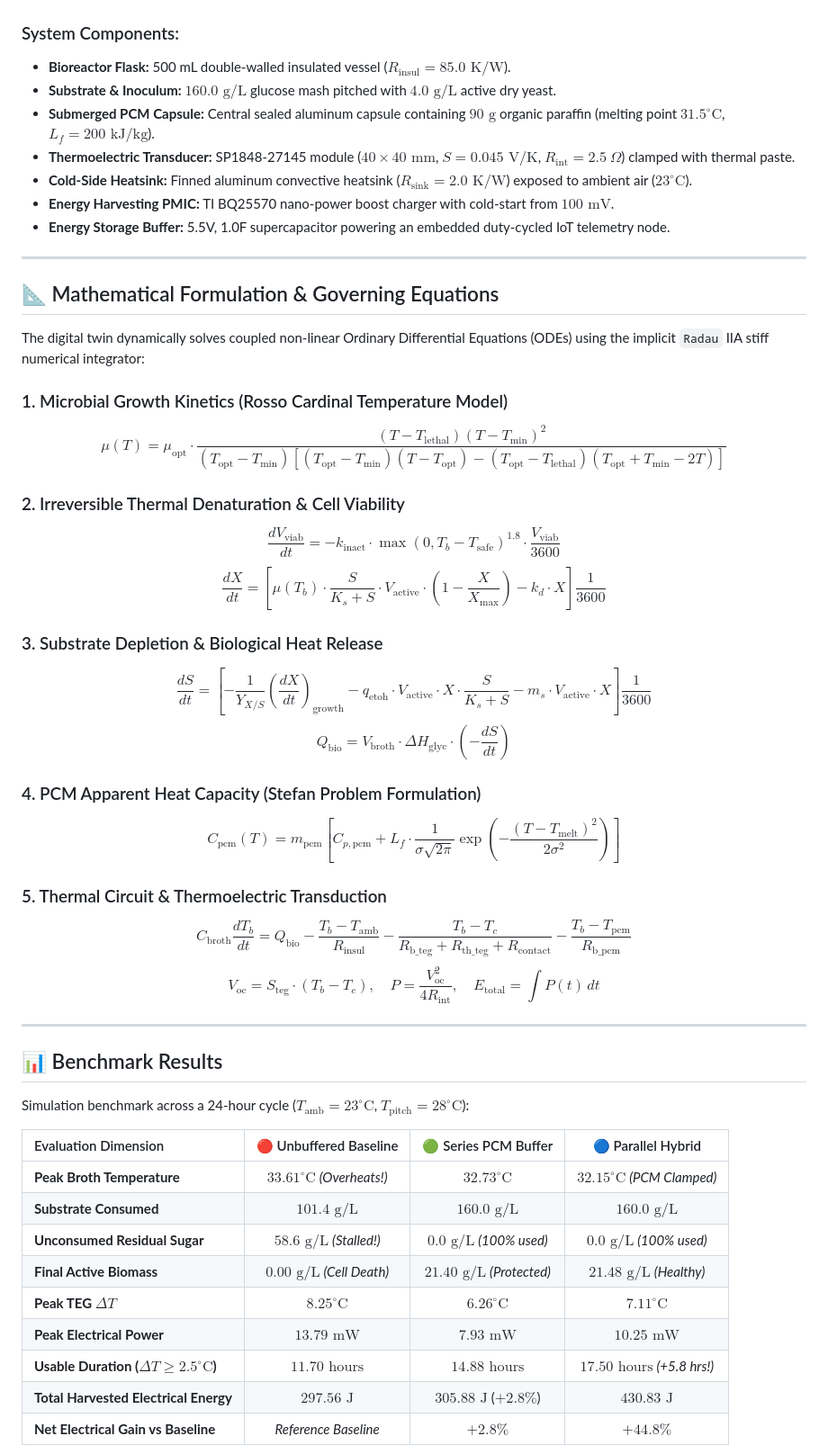
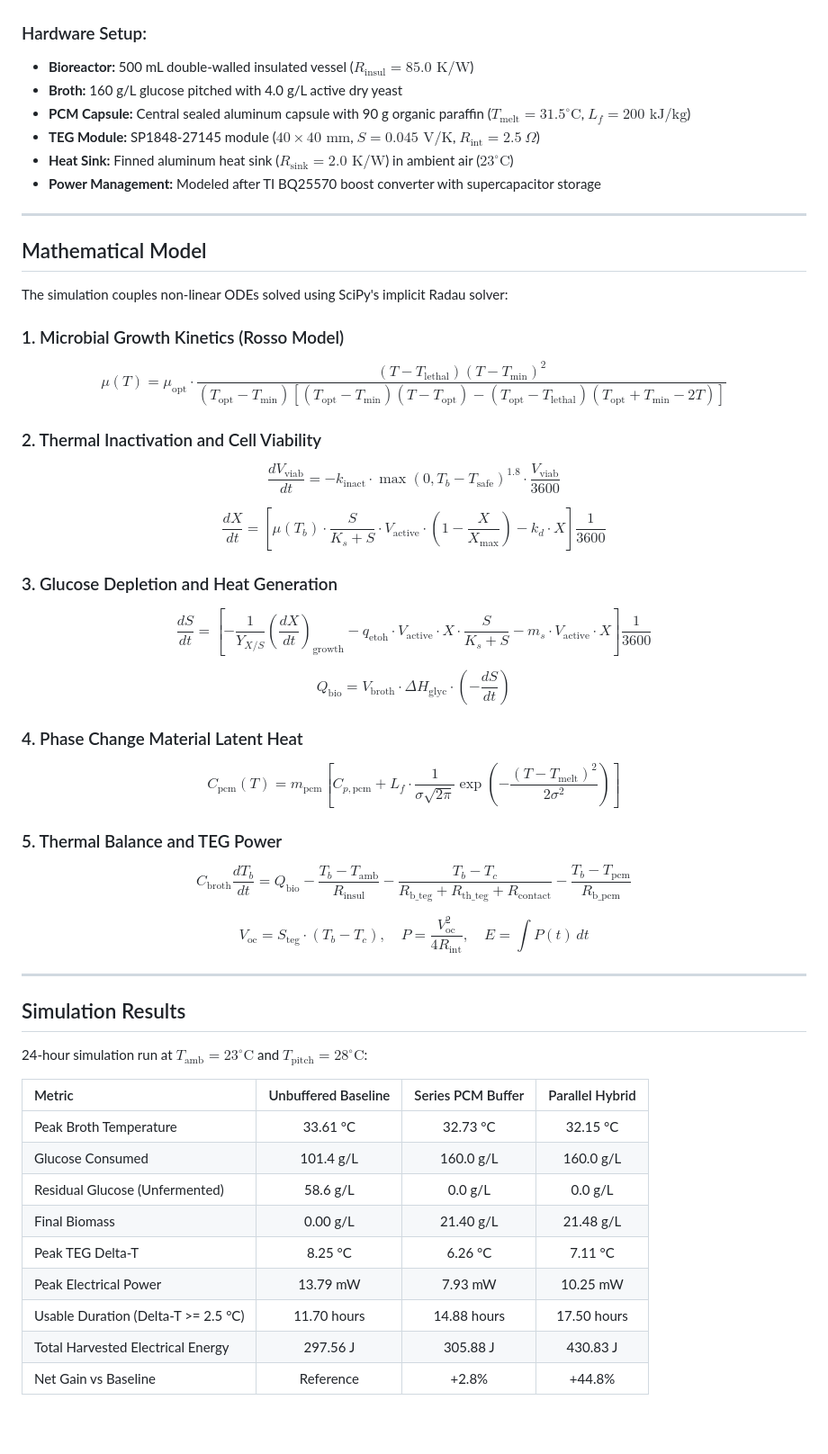
Before and after one commit to hanwithabandi-droid/Bio-Energy-Hybrid-Harvester, a Markdown page: README.md, the part around one of its changes. Shown at 90% size. Rendered like a GitHub page; blank space fills up the shorter version.

```diff
--- a/README.md
+++ b/README.md
@@ -27,54 +54,56 @@ Microbial fermentation (*Saccharomyces cerevisiae*) releases metabolic heat via
 
 ![Hardware Prototype Setup](hybrid_harvester_hardware_setup.jpg)
 
-### System Components:
-* **Bioreactor Flask:** 500 mL double-walled insulated vessel ($R_{\text{insul}} = 85.0\text{ K/W}$).
-* **Substrate & Inoculum:** $160.0\text{ g/L}$ glucose mash pitched with $4.0\text{ g/L}$ active dry yeast.
-* **Submerged PCM Capsule:** Central sealed aluminum capsule containing $90\text{ g}$ organic paraffin (melting point $31.5^\circ\text{C}$, $L_f = 200\text{ kJ/kg}$).
-* **Thermoelectric Transducer:** SP1848-27145 module ($40 \times 40\text{ mm}$, $S = 0.045\text{ V/K}$, $R_{\text{int}} = 2.5\ \Omega$) clamped with thermal paste.
-* **Cold-Side Heatsink:** Finned aluminum convective heatsink ($R_{\text{sink}} = 2.0\text{ K/W}$) exposed to ambient air ($23^\circ\text{C}$).
-* **Energy Harvesting PMIC:** TI BQ25570 nano-power boost charger with cold-start from $100\text{ mV}$.
-* **Energy Storage Buffer:** 5.5V, 1.0F supercapacitor powering an embedded duty-cycled IoT telemetry node.
+### Hardware Setup:
+* **Bioreactor:** 500 mL double-walled insulated vessel ($R_{\text{insul}} = 85.0\text{ K/W}$)
+* **Broth:** 160 g/L glucose pitched with 4.0 g/L active dry yeast
+* **PCM Capsule:** Central sealed aluminum capsule with 90 g organic paraffin ($T_{\text{melt}} = 31.5^\circ\text{C}$, $L_f = 200\text{ kJ/kg}$)
+* **TEG Module:** SP1848-27145 module ($40 \times 40\text{ mm}$, $S = 0.045\text{ V/K}$, $R_{\text{int}} = 2.5\ \Omega$)
+* **Heat Sink:** Finned aluminum heat sink ($R_{\text{sink}} = 2.0\text{ K/W}$) in ambient air ($23^\circ\text{C}$)
+* **Power Management:** Modeled after TI BQ25570 boost converter with supercapacitor storage
 
 ---
 
-## 📐 Mathematical Formulation & Governing Equations
+## Mathematical Model
 
-The digital twin dynamically solves coupled non-linear Ordinary Differential Equations (ODEs) using the implicit `Radau` IIA stiff numerical integrator:
+The simulation couples non-linear ODEs solved using SciPy's implicit Radau solver:
 
-### 1. Microbial Growth Kinetics (Rosso Cardinal Temperature Model)
+### 1. Microbial Growth Kinetics (Rosso Model)
 $$\mu(T) = \mu_{\text{opt}} \cdot \frac{(T - T_{\text{lethal}})(T - T_{\text{min}})^2}{(T_{\text{opt}} - T_{\text{min}})\left[(T_{\text{opt}} - T_{\text{min}})(T - T_{\text{opt}}) - (T_{\text{opt}} - T_{\text{lethal}})(T_{\text{opt}} + T_{\text{min}} - 2T)\right]}$$
 
-### 2. Irreversible Thermal Denaturation & Cell Viability
+### 2. Thermal Inactivation and Cell Viability
 $$\frac{dV_{\text{viab}}}{dt} = -k_{\text{inact}} \cdot \max(0, T_b - T_{\text{safe}})^{1.8} \cdot \frac{V_{\text{viab}}}{3600}$$
+
 $$\frac{dX}{dt} = \left[\mu(T_b) \cdot \frac{S}{K_s + S} \cdot V_{\text{active}} \cdot \left(1 - \frac{X}{X_{\text{max}}}\right) - k_d \cdot X\right] \frac{1}{3600}$$
 
-### 3. Substrate Depletion & Biological Heat Release
+### 3. Glucose Depletion and Heat Generation
 $$\frac{dS}{dt} = \left[-\frac{1}{Y_{X/S}} \left(\frac{dX}{dt}\right)_{\text{growth}} - q_{\text{etoh}} \cdot V_{\text{active}} \cdot X \cdot \frac{S}{K_s + S} - m_s \cdot V_{\text{active}} \cdot X\right] \frac{1}{3600}$$
+
 $$Q_{\text{bio}} = V_{\text{broth}} \cdot \Delta H_{\text{glyc}} \cdot \left(-\frac{dS}{dt}\right)$$
 
-### 4. PCM Apparent Heat Capacity (Stefan Problem Formulation)
+### 4. Phase Change Material Latent Heat
 $$C_{\text{pcm}}(T) = m_{\text{pcm}} \left[C_{p,\text{pcm}} + L_f \cdot \frac{1}{\sigma \sqrt{2\pi}} \exp\left(-\frac{(T - T_{\text{melt}})^2}{2\sigma^2}\right)\right]$$
 
-### 5. Thermal Circuit & Thermoelectric Transduction
+### 5. Thermal Balance and TEG Power
 $$C_{\text{broth}} \frac{dT_b}{dt} = Q_{\text{bio}} - \frac{T_b - T_{\text{amb}}}{R_{\text{insul}}} - \frac{T_b - T_c}{R_{\text{b\_teg}} + R_{\text{th\_teg}} + R_{\text{contact}}} - \frac{T_b - T_{\text{pcm}}}{R_{\text{b\_pcm}}}$$
-$$V_{\text{oc}} = S_{\text{teg}} \cdot (T_b - T_c), \quad P = \frac{V_{\text{oc}}^2}{4 R_{\text{int}}}, \quad E_{\text{total}} = \int P(t) \, dt$$
+
+$$V_{\text{oc}} = S_{\text{teg}} \cdot (T_b - T_c), \quad P = \frac{V_{\text{oc}}^2}{4 R_{\text{int}}}, \quad E = \int P(t) \, dt$$
 
 ---
 
-## 📊 Benchmark Results
+## Simulation Results
 
-Simulation benchmark across a 24-hour cycle ($T_{\text{amb}} = 23^\circ\text{C}$, $T_{\text{pitch}} = 28^\circ\text{C}$):
+24-hour simulation run at $T_{\text{amb}} = 23^\circ\text{C}$ and $T_{\text{pitch}} = 28^\circ\text{C}$:
 
-| Evaluation Dimension | 🔴 Unbuffered Baseline | 🟢 Series PCM Buffer | 🔵 Parallel Hybrid |
+| Metric | Unbuffered Baseline | Series PCM Buffer | Parallel Hybrid |
 | :--- | :---: | :---: | :---: |
-| **Peak Broth Temperature** | **$33.61^\circ\text{C}$** *(Overheats!)* | $32.73^\circ\text{C}$ | **$32.15^\circ\text{C}$** *(PCM Clamped)* |
-| **Substrate Consumed** | **$101.4\text{ g/L}$** | $160.0\text{ g/L}$ | **$160.0\text{ g/L}$** |
-| **Unconsumed Residual Sugar** | **$58.6\text{ g/L}$** *(Stalled!)* | **$0.0\text{ g/L}$** *(100% used)* | **$0.0\text{ g/L}$** *(100% used)* |
-| **Final Active Biomass** | **$0.00\text{ g/L}$** *(Cell Death)* | $21.40\text{ g/L}$ *(Protected)* | **$21.48\text{ g/L}$** *(Healthy)* |
-| **Peak TEG $\Delta T$** | $8.25^\circ\text{C}$ | $6.26^\circ\text{C}$ | $7.11^\circ\text{C}$ |
-| **Peak Electrical Power** | $13.79\text{ mW}$ | $7.93\text{ mW}$ | $10.25\text{ mW}$ |
-| **Usable Duration ($\Delta T \ge 2.5^\circ\text{C}$)** | $11.70\text{ hours}$ | $14.88\text{ hours}$ | **$17.50\text{ hours}$** *(+5.8 hrs!)* |
-| **Total Harvested Electrical Energy** | **$297.56\text{ J}$** | **$305.88\text{ J}$** ($+2.8\%$) | **$430.83\text{ J}$** |
-| **Net Electrical Gain vs Baseline** | *Reference Baseline* | $+2.8\%$ | **$+44.8\%$** |
+| Peak Broth Temperature | 33.61 °C | 32.73 °C | 32.15 °C |
+| Glucose Consumed | 101.4 g/L | 160.0 g/L | 160.0 g/L |
+| Residual Glucose (Unfermented) | 58.6 g/L | 0.0 g/L | 0.0 g/L |
+| Final Biomass | 0.00 g/L | 21.40 g/L | 21.48 g/L |
+| Peak TEG Delta-T | 8.25 °C | 6.26 °C | 7.11 °C |
+| Peak Electrical Power | 13.79 mW | 7.93 mW | 10.25 mW |
+| Usable Duration (Delta-T >= 2.5 °C) | 11.70 hours | 14.88 hours | 17.50 hours |
+| Total Harvested Electrical Energy | 297.56 J | 305.88 J | 430.83 J |
+| Net Gain vs Baseline | Reference | +2.8% | +44.8% |
 
```
Also changed, not shown: other parts of README.md (+74 -46 lines), tri_system_comprehensive_comparison.png, yeast_pcm_teg_simulation_results.png (added), 9 other files.
